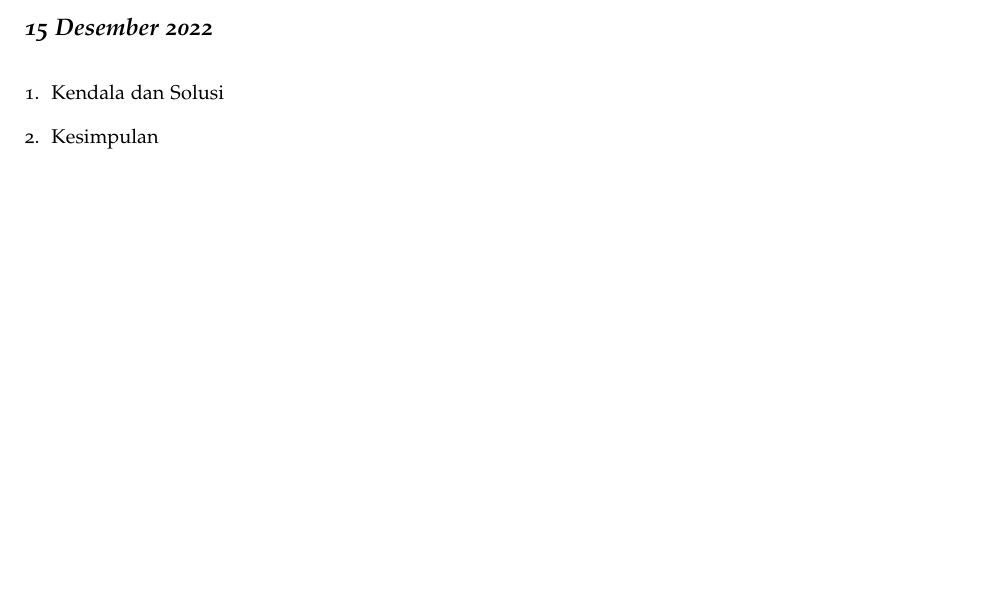
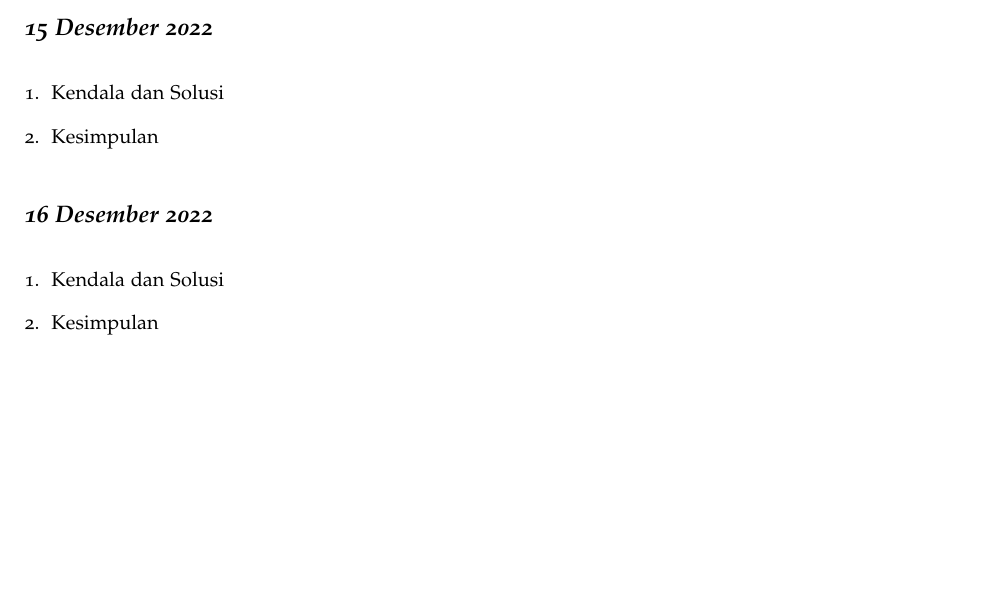
Before and after one commit to muhdavi/practice-big-data-2022, a LaTeX document (lab_notes.tex, which reads laporan/CutOpyMandalisa.tex): part of page 26 of 56, cut so that both start at the same text, the shorter picture padded with empty space. Compiled offline with pdfLaTeX.

Commit message:
presensi 16-12-2022 a.n. Cut Opy Mandalisa

```diff
--- a/laporan/CutOpyMandalisa.tex
+++ b/laporan/CutOpyMandalisa.tex
@@ -49,3 +49,13 @@
 % berikan kesimpulan dari praktikum yang telah dikerjkan
 
 \end{enumerate}
+
+\newday{\textbf{16 Desember 2022}}
+\begin{enumerate}
+\item Kendala dan Solusi
+% jelaskan kendala dan penyebab yang dialami saat mengikuti praktikum serta solusi atau langkah-langkah yang telah dilakukan
+
+\item Kesimpulan
+% berikan kesimpulan dari praktikum yang telah dikerjkan
+
+\end{enumerate}
```
